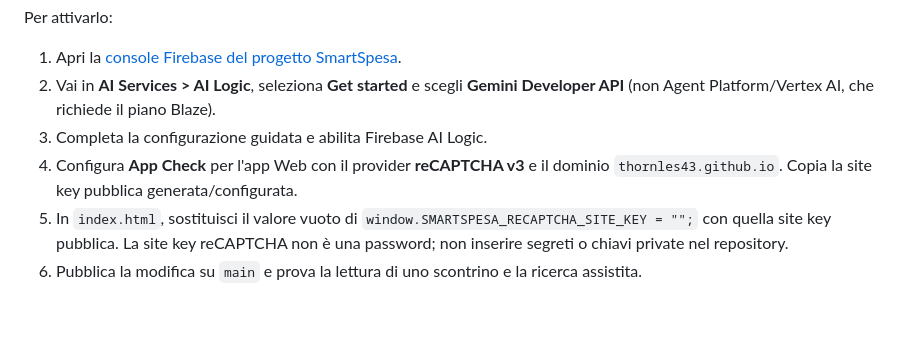
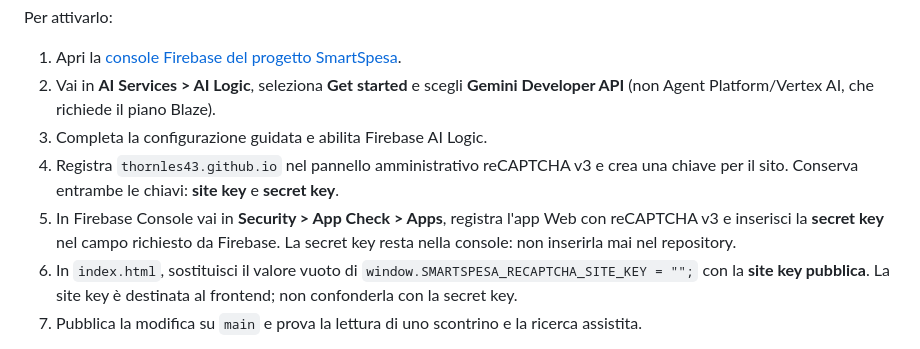
Before and after one commit to Thornles43/smartspesa, a Markdown page: workers/README.md, the part around the change. Rendered like a GitHub page; blank space fills up the shorter version.

Commit message:
Clarify reCAPTCHA App Check key setup

```diff
--- a/workers/README.md
+++ b/workers/README.md
@@ -27,8 +27,9 @@ Per attivarlo:
 1. Apri la [console Firebase del progetto SmartSpesa](https://console.firebase.google.com/project/smartspesa-f9718).
 2. Vai in **AI Services > AI Logic**, seleziona **Get started** e scegli **Gemini Developer API** (non Agent Platform/Vertex AI, che richiede il piano Blaze).
 3. Completa la configurazione guidata e abilita Firebase AI Logic.
-4. Configura **App Check** per l'app Web con il provider **reCAPTCHA v3** e il dominio `thornles43.github.io`. Copia la site key pubblica generata/configurata.
-5. In `index.html`, sostituisci il valore vuoto di `window.SMARTSPESA_RECAPTCHA_SITE_KEY = "";` con quella site key pubblica. La site key reCAPTCHA non è una password; non inserire segreti o chiavi private nel repository.
+4. Registra `thornles43.github.io` nel pannello amministrativo reCAPTCHA v3 e crea una chiave per il sito. Conserva entrambe le chiavi: **site key** e **secret key**.
+5. In Firebase Console vai in **Security > App Check > Apps**, registra l'app Web con reCAPTCHA v3 e inserisci la **secret key** nel campo richiesto da Firebase. La secret key resta nella console: non inserirla mai nel repository.
+6. In `index.html`, sostituisci il valore vuoto di `window.SMARTSPESA_RECAPTCHA_SITE_KEY = "";` con la **site key pubblica**. La site key è destinata al frontend; non confonderla con la secret key.
 6. Pubblica la modifica su `main` e prova la lettura di uno scontrino e la ricerca assistita.
 
 **Importante:** il codice non attiva l'AI finché non è impostata la site key App Check. L'OCR locale continua a funzionare nel frattempo. L'AI corregge il testo OCR ricevuto, non analizza la foto originale; le righe restano bozze da controllare prima di salvarle. Il testo OCR dello scontrino viene inviato al modello Gemini quando la funzione è attiva. Verifica le informative e le impostazioni del servizio prima di usare dati personali.
```
